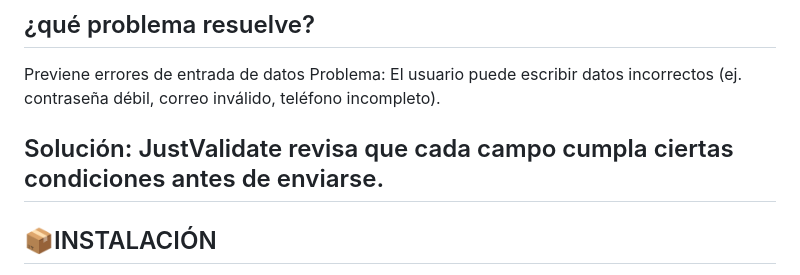
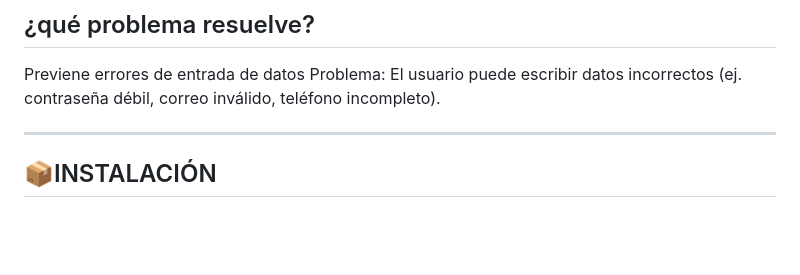
Before and after one commit to YADAI26/mi-libreria.js, a Markdown page: README.md, the part around the change. Rendered like a GitHub page; blank space fills up the shorter version.

```diff
--- a/README.md
+++ b/README.md
@@ -15,7 +15,6 @@ frameworks externos
 Previene errores de entrada de datos
 Problema: El usuario puede escribir datos incorrectos (ej. contraseña débil, correo inválido, teléfono incompleto).
 
-Solución: JustValidate revisa que cada campo cumpla ciertas condiciones antes de enviarse.
 ---
 
 ## 📦INSTALACIÓN
```
